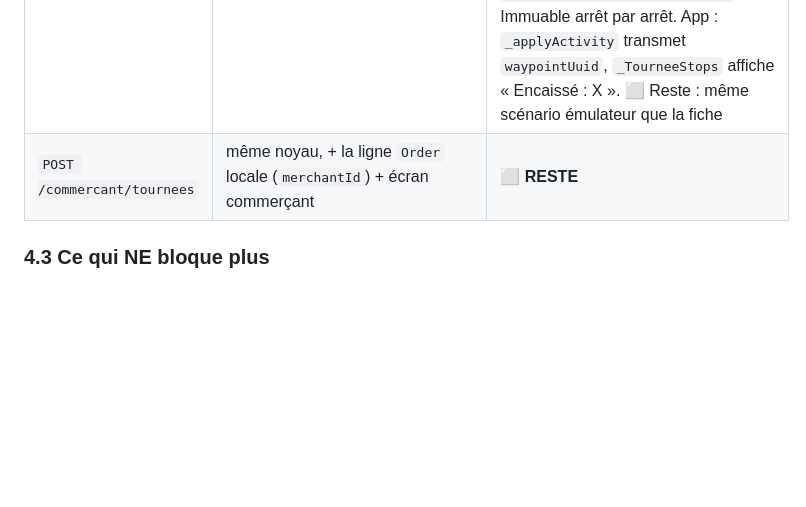
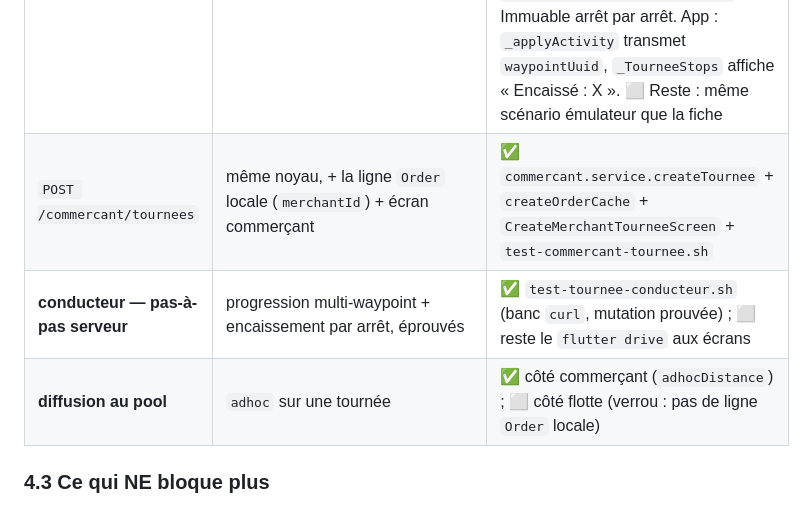
Before and after one commit to ecolealgerienne-ui/echango-delivery, a Markdown page: docs/specs_depot_transporteur_national.md, the part around one of its changes. Drawn GitHub-style; blank space fills up the shorter version.

```diff
--- a/docs/specs_depot_transporteur_national.md
+++ b/docs/specs_depot_transporteur_national.md
@@ -279,7 +288,9 @@ acceptée en bloc.
 | scénarios | création tournée, cod cumulé, colis rattachés, appartenance, forme | ✅ `test-tournee-creation.sh` (2 mutations prouvées) + jest (`tournee-creation.spec`, `waypoint-projection.spec`) + `order_tournee_test.dart` |
 | **app conducteur** | fiche à N arrêts, progression **par waypoint** | 🟡 **affichage FAIT** (`_TourneeStops` : liste, avancement, COD par arrêt, arrêt courant surligné) ; progression pilotée par les transitions serveur. ⬜ Reste : scénario émulateur de bout en bout |
 | déclaration d'encaissement | **par arrêt** : `declareCollection(waypointUuid, …)` | ✅ **FAIT** — `resolveStopCollection` (noyau pur, 8 cas jest) ; `recordStopCollection` écrit `meta.stop_collections` (`[{place_uuid, collected_amount, collected_at, collection_reason?}]`, champ perso durable + projeté), `collected_amount` = somme courante. Arrêt courant = `cash.waypointUuid` (app) ou `payload.current_waypoint_uuid`. Immuable arrêt par arrêt. App : `_applyActivity` transmet `waypointUuid`, `_TourneeStops` affiche « Encaissé : X ». ⬜ Reste : même scénario émulateur que la fiche |
-| `POST /commercant/tournees` | même noyau, + la ligne `Order` locale (`merchantId`) + écran commerçant | ⬜ **RESTE** |
+| `POST /commercant/tournees` | même noyau, + la ligne `Order` locale (`merchantId`) + écran commerçant | ✅ `commercant.service.createTournee` + `createOrderCache` + `CreateMerchantTourneeScreen` + `test-commercant-tournee.sh` |
+| **conducteur — pas-à-pas serveur** | progression multi-waypoint + encaissement par arrêt, éprouvés | ✅ `test-tournee-conducteur.sh` (banc `curl`, mutation prouvée) ; ⬜ reste le `flutter drive` aux écrans |
+| **diffusion au pool** | `adhoc` sur une tournée | ✅ côté commerçant (`adhocDistance`) ; ⬜ côté flotte (verrou : pas de ligne `Order` locale) |
 
 ### 4.3 Ce qui NE bloque plus
 
```
Also changed, not shown: other parts of docs/specs_depot_transporteur_national.md (+48 -25 lines).
